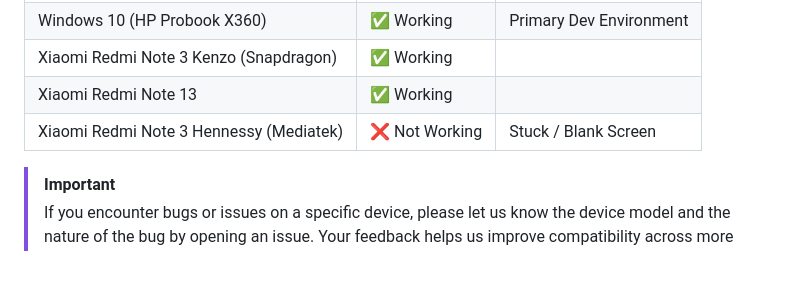
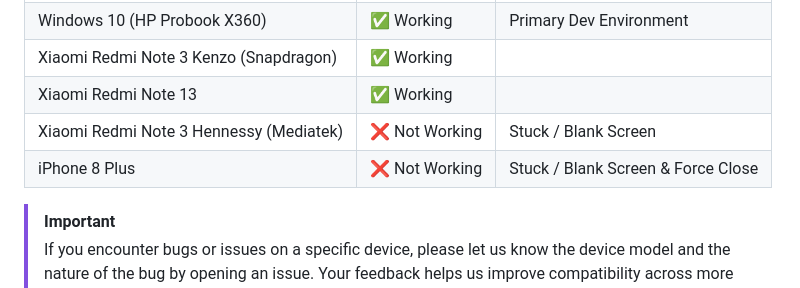
Before and after one commit to rayocta303/UNX-DJ-ENGINE, a Markdown page: README.md, the part around the change. Drawn GitHub-style; blank space fills up the shorter version.

Commit message:
Add iPhone 8 Plus to Tested Devices in README.md

```diff
--- a/README.md
+++ b/README.md
@@ -80,6 +80,7 @@ UNX DJ Engine is a specialized, high-performance DJ media player firmware subset
 | Xiaomi Redmi Note 3 Kenzo (Snapdragon) | ✅ Working | |
 | Xiaomi Redmi Note 13 | ✅ Working | |
 | Xiaomi Redmi Note 3 Hennessy (Mediatek) | ❌ Not Working | Stuck / Blank Screen |
+| iPhone 8 Plus | ❌ Not Working | Stuck / Blank Screen & Force Close |
 
 > [!IMPORTANT]
 > If you encounter bugs or issues on a specific device, please let us know the device model and the nature of the bug by opening an issue. Your feedback helps us improve compatibility across more hardware.
```
